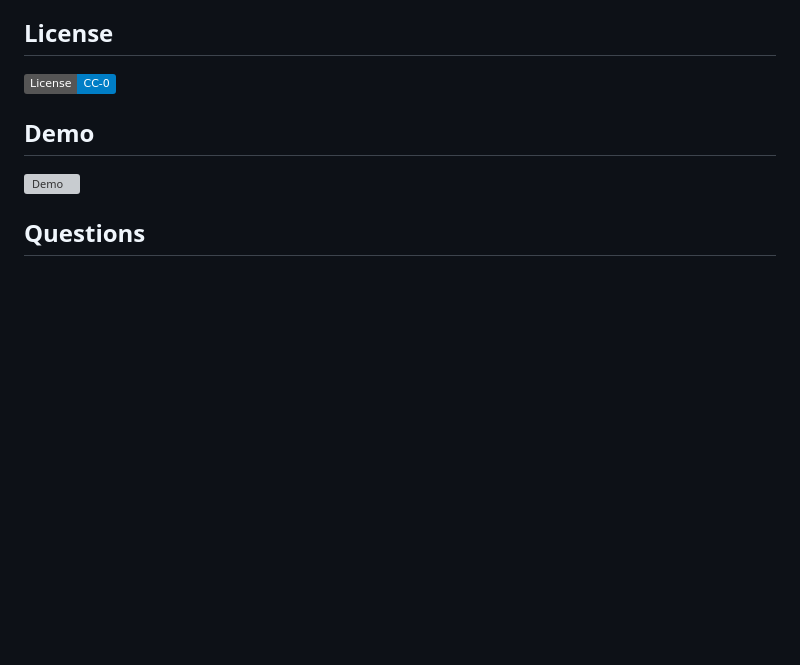
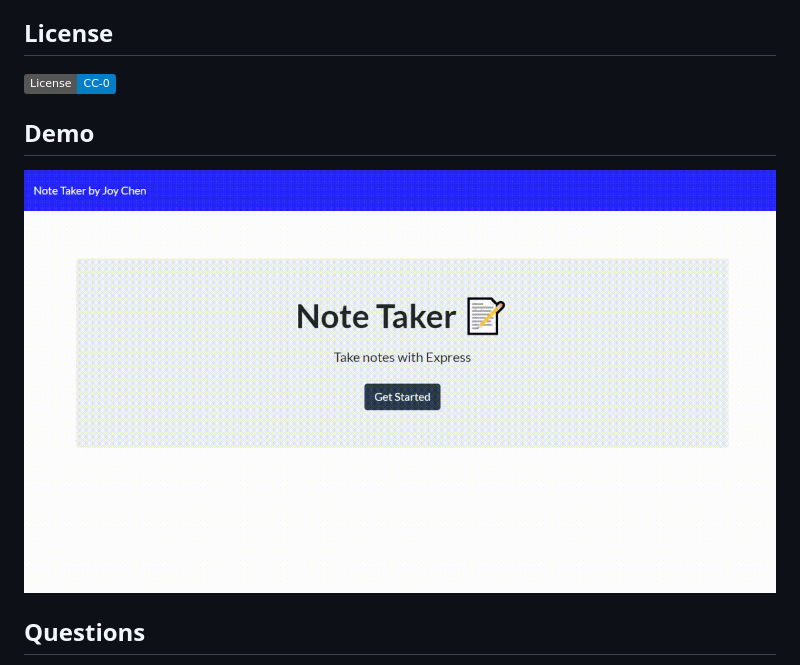
Before and after one commit to joychen5069/NoteTaker, a Markdown page: README.md, the part around the change. GitHub-like rendering; pictures changed too: public/assets/demo/Note-Demo.gif (added); badges without logos; blank space fills up the shorter version; grey boxes are pictures that could not be loaded.

Commit message:
added gif to ReadMe

```diff
--- a/README.md
+++ b/README.md
@@ -39,7 +39,7 @@ visit https://joynotetaker.herokuapp.com/
 [![CC-0 license](https://img.shields.io/badge/License-CC--0-blue.svg)](https://creativecommons.org/licenses/by-nd/4.0)
 
 ## Demo
-![Demo](demo/ReadMe-Demo.gif)
+![Demo](public/assets/demo/Note-Demo.gif)
 
 ## Questions
 
```
Also changed, not shown: 1 other file.
